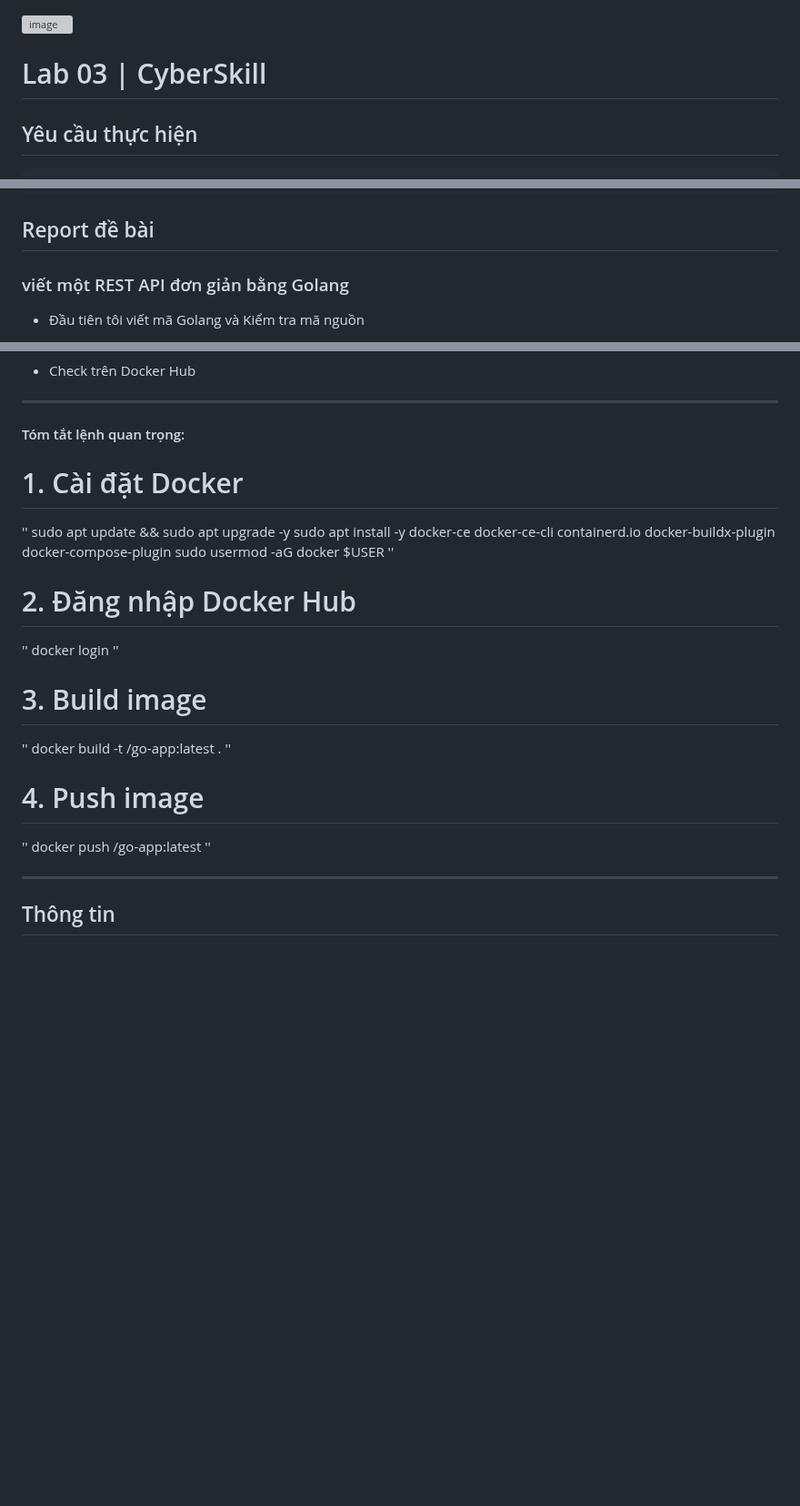
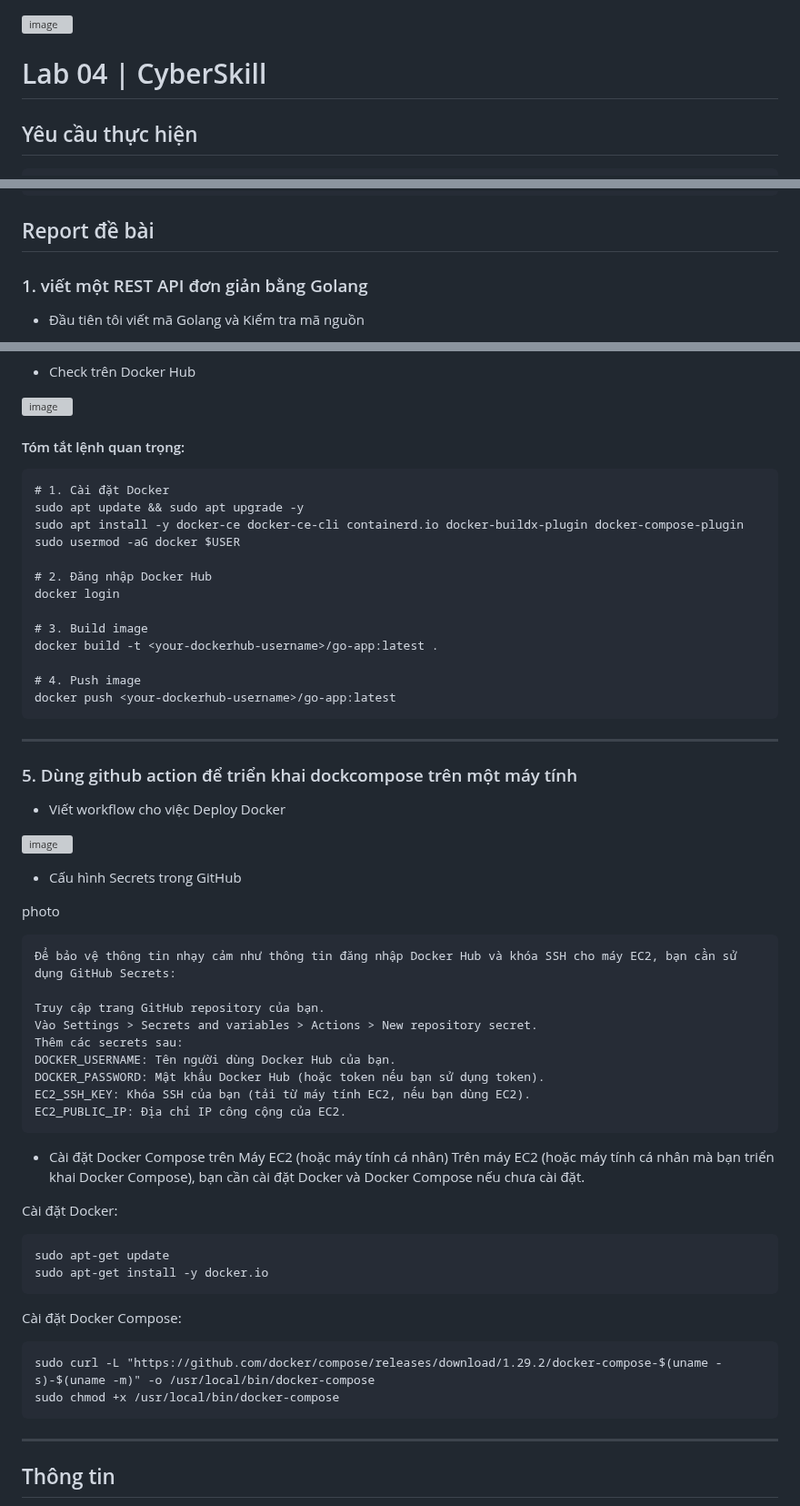
Before and after one commit to uziii2208/CyberSkill_exams, a Markdown page: Lab_04/README.md, 3 parts joined by grey strips. Shown at 91% size. Drawn GitHub-style; blank space fills up the shorter version; grey boxes are pictures that could not be loaded.

````diff
--- a/Lab_04/README.md
+++ b/Lab_04/README.md
@@ -1,5 +1,5 @@
 ![image](https://github.com/user-attachments/assets/c323ce84-8d14-4ba6-b14a-4c4f1084af34)
-# Lab 03 | CyberSkill
+# Lab 04 | CyberSkill
 ## Yêu cầu thực hiện
 ```
 Lab tuần này:
@@ -12,5 +12,5 @@ Lab tuần này:
 - 5. Dùng github action để triển khai dockcompose trên một máy tính ( sử dụng cloud service hoặc máy tính cá nhân)
 ```
 ## Report đề bài
-### viết một REST API đơn giản bằng Golang
+### 1. viết một REST API đơn giản bằng Golang
 - Đầu tiên tôi viết mã Golang và Kiểm tra mã nguồn
@@ -94,28 +122,60 @@ newgrp docker
 - Check trên Docker Hub
 
+![image](https://github.com/user-attachments/assets/0c25ec59-41d5-4956-b3a5-62f928e80d05)
+
+#### Tóm tắt lệnh quan trọng:
+```
+# 1. Cài đặt Docker
+sudo apt update && sudo apt upgrade -y
+sudo apt install -y docker-ce docker-ce-cli containerd.io docker-buildx-plugin docker-compose-plugin
+sudo usermod -aG docker $USER
+
+# 2. Đăng nhập Docker Hub
+docker login
+
+# 3. Build image
+docker build -t <your-dockerhub-username>/go-app:latest .
+
+# 4. Push image
+docker push <your-dockerhub-username>/go-app:latest
+```
 
 ---
 
-#### Tóm tắt lệnh quan trọng:
-# 1. Cài đặt Docker
-''
-sudo apt update && sudo apt upgrade -y
-sudo apt install -y docker-ce docker-ce-cli containerd.io docker-buildx-plugin docker-compose-plugin
-sudo usermod -aG docker $USER
-''
-# 2. Đăng nhập Docker Hub
-''
-docker login
-''
-# 3. Build image
-''
-docker build -t <your-dockerhub-username>/go-app:latest .
-''
-# 4. Push image
-''
-docker push <your-dockerhub-username>/go-app:latest
-''
+### 5. Dùng github action để triển khai dockcompose trên một máy tính
+- Viết workflow cho việc Deploy Docker
 
+![image](https://github.com/user-attachments/assets/cd926cd7-d881-4fb1-8d7a-650b777e1da9)
+
+- Cấu hình Secrets trong GitHub
+
+photo
+
+```
+Để bảo vệ thông tin nhạy cảm như thông tin đăng nhập Docker Hub và khóa SSH cho máy EC2, bạn cần sử dụng GitHub Secrets:
+
+Truy cập trang GitHub repository của bạn.
+Vào Settings > Secrets and variables > Actions > New repository secret.
+Thêm các secrets sau:
+DOCKER_USERNAME: Tên người dùng Docker Hub của bạn.
+DOCKER_PASSWORD: Mật khẩu Docker Hub (hoặc token nếu bạn sử dụng token).
+EC2_SSH_KEY: Khóa SSH của bạn (tải từ máy tính EC2, nếu bạn dùng EC2).
+EC2_PUBLIC_IP: Địa chỉ IP công cộng của EC2.
+```
+
+- Cài đặt Docker Compose trên Máy EC2 (hoặc máy tính cá nhân)
+Trên máy EC2 (hoặc máy tính cá nhân mà bạn triển khai Docker Compose), bạn cần cài đặt Docker và Docker Compose nếu chưa cài đặt.
+
+Cài đặt Docker:
+```
+sudo apt-get update
+sudo apt-get install -y docker.io
+```
+Cài đặt Docker Compose:
+```
+sudo curl -L "https://github.com/docker/compose/releases/download/1.29.2/docker-compose-$(uname -s)-$(uname -m)" -o /usr/local/bin/docker-compose
+sudo chmod +x /usr/local/bin/docker-compose
+```
 
 ---
 
````
Also changed, not shown: other parts of Lab_04/README.md (+51 -23 lines).
